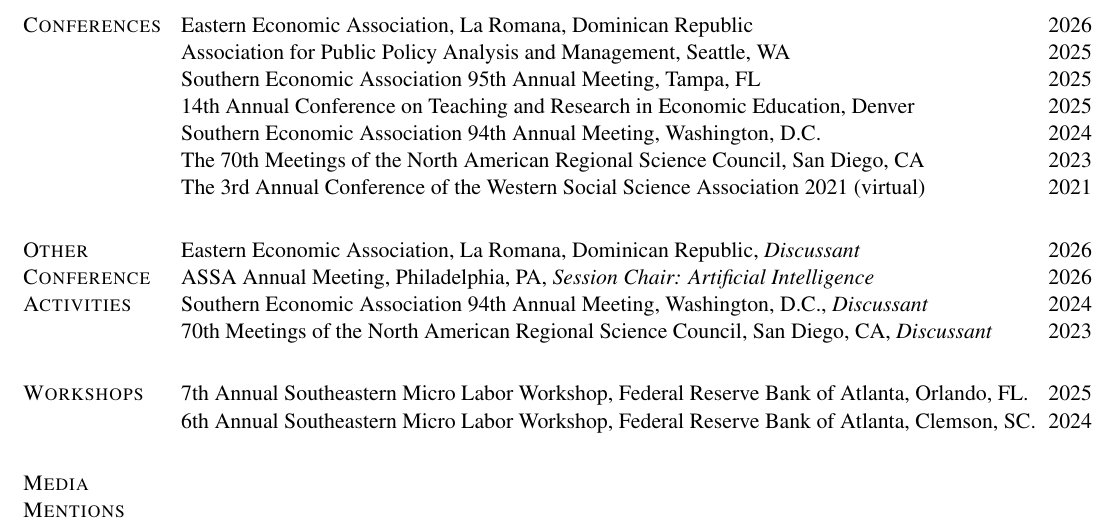
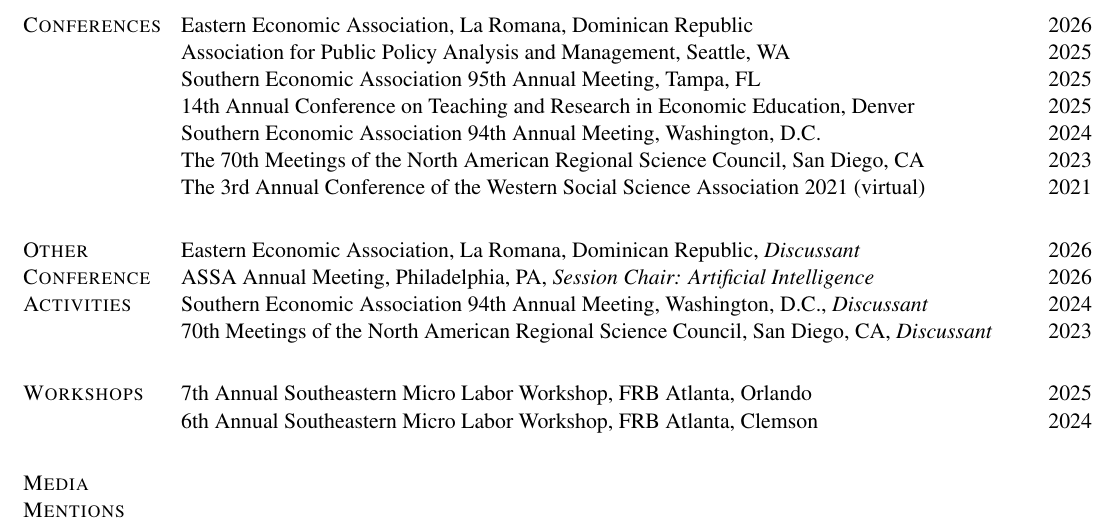
Before and after one commit to schinlfc/schinlfc.github.io, a LaTeX CV (cv/src/cv.tex): part of page 3 of 4, cut so that both start at the same text. Compiled offline with pdfLaTeX.

Commit message:
cv: Workshops entries on one line each (FRB Atlanta abbreviation)
Shorten "Federal Reserve Bank of Atlanta" -> "FRB Atlanta" and drop the
trailing state abbreviation so each Southeastern Micro Labor Workshop
entry fits on a single rendered line.

Co-Authored-By: Claude Opus 4.7 (1M context) <noreply@anthropic.com>

```diff
--- a/cv/src/cv.tex
+++ b/cv/src/cv.tex
@@ -352,8 +352,8 @@
 70th Meetings of the North American Regional Science Council, San Diego, CA, \textit{Discussant} \hfill{2023}
 
 \section{Workshops}
-7th Annual Southeastern Micro Labor Workshop, Federal Reserve Bank of Atlanta, Orlando, FL. \hfill{2025}\\
-6th Annual Southeastern Micro Labor Workshop, Federal Reserve Bank of Atlanta, Clemson, SC. \hfill{2024}
+7th Annual Southeastern Micro Labor Workshop, FRB Atlanta, Orlando \hfill{2025}\\
+6th Annual Southeastern Micro Labor Workshop, FRB Atlanta, Clemson \hfill{2024}
 
 \section{Media Mentions}
 Huss, Phoebe. \href{https://calmatters.org/education/2026/03/feel-free-kratom-california-university-public-health-ban/}{``Once given out at USC, this banned, opioid-like product is still cropping up in California.''} \textit{CalMatters}, March 17, 2026.\\
```
Also changed, not shown: cv/cv.pdf.
